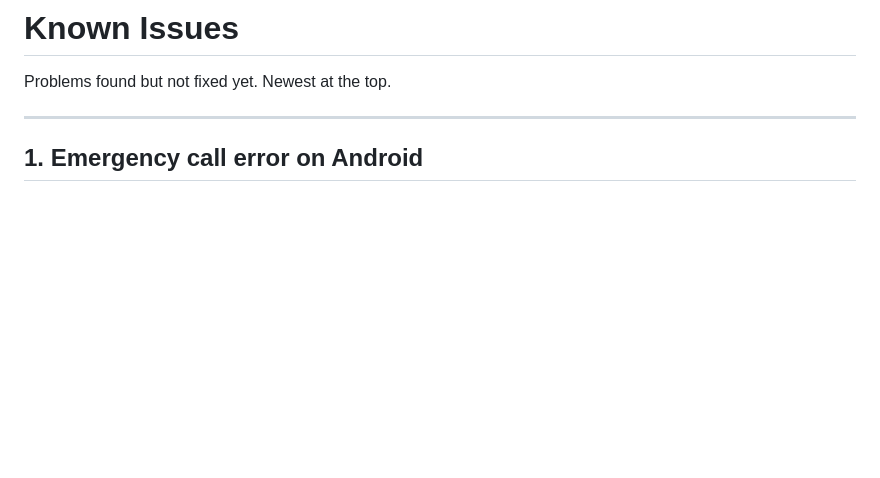
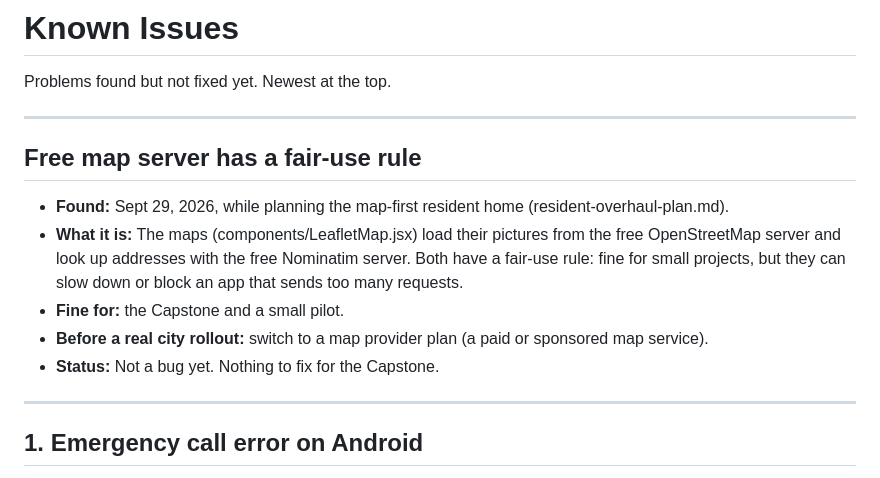
Before and after one commit to VanCyrilBallori/SakayNa, a Markdown page: Known-Issue.md, the part around the change. Rendered like a GitHub page; blank space fills up the shorter version.

Commit message:
Add resident UI overhaul plan; note OpenStreetMap fair-use limit
Co-Authored-By: Claude Opus 5.5 <noreply@anthropic.com>

```diff
--- a/Known-Issue.md
+++ b/Known-Issue.md
@@ -1,6 +1,21 @@
 # Known Issues
 
 Problems found but not fixed yet. Newest at the top.
+
+---
+
+## Free map server has a fair-use rule
+
+- **Found:** Sept 29, 2026, while planning the map-first resident home
+  (resident-overhaul-plan.md).
+- **What it is:** The maps (components/LeafletMap.jsx) load their pictures
+  from the free OpenStreetMap server and look up addresses with the free
+  Nominatim server. Both have a fair-use rule: fine for small projects,
+  but they can slow down or block an app that sends too many requests.
+- **Fine for:** the Capstone and a small pilot.
+- **Before a real city rollout:** switch to a map provider plan (a paid or
+  sponsored map service).
+- **Status:** Not a bug yet. Nothing to fix for the Capstone.
 
 ---
 
```
Also changed, not shown: resident-overhaul-plan.md (added, +177 -0 lines).
